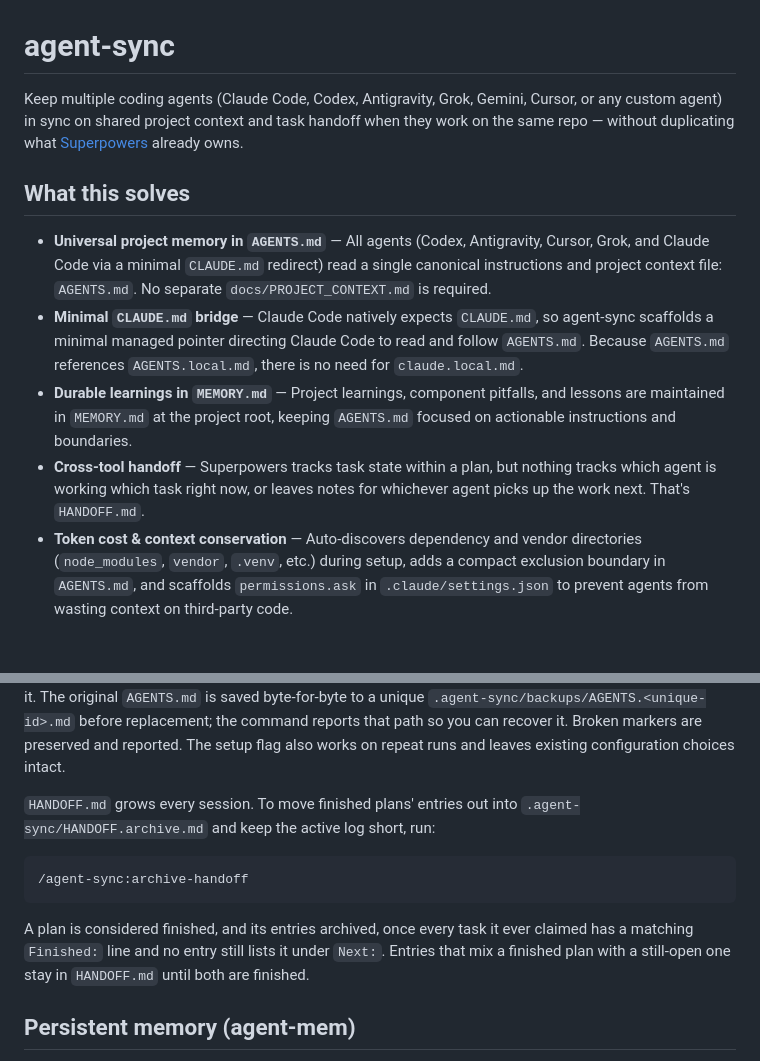
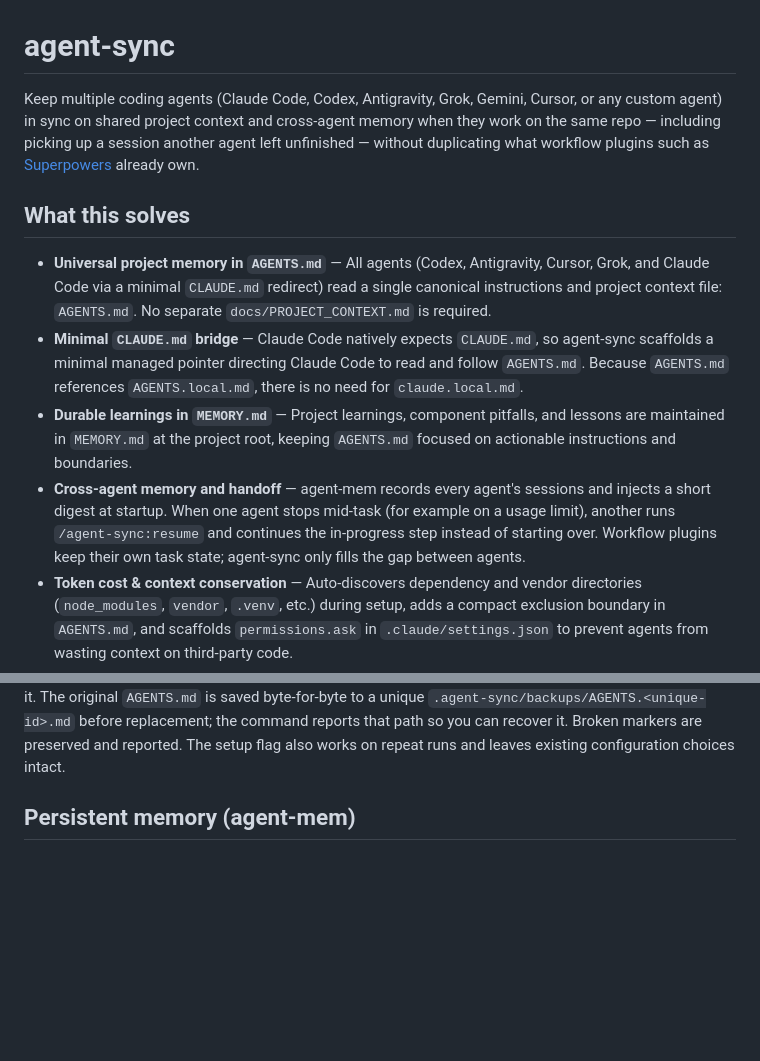
Before and after one commit to cys2best/agent-sync, a Markdown page: README.md, 2 parts joined by grey strips. Rendered like a GitHub page; blank space fills up the shorter version.

````diff
--- a/README.md
+++ b/README.md
@@ -1,9 +1,10 @@
 # agent-sync
 
 Keep multiple coding agents (Claude Code, Codex, Antigravity, Grok, Gemini, Cursor, or any
-custom agent) in sync on shared project context and task handoff when
-they work on the same repo — without duplicating what
-[Superpowers](https://github.com/obra/superpowers) already owns.
+custom agent) in sync on shared project context and cross-agent memory when
+they work on the same repo — including picking up a session another agent left
+unfinished — without duplicating what workflow plugins such as
+[Superpowers](https://github.com/obra/superpowers) already own.
 
 ## What this solves
 
@@ -18,10 +19,12 @@ they work on the same repo — without duplicating what
 - **Durable learnings in `MEMORY.md`** — Project learnings, component pitfalls,
   and lessons are maintained in `MEMORY.md` at the project root, keeping
   `AGENTS.md` focused on actionable instructions and boundaries.
-- **Cross-tool handoff** — Superpowers tracks task state within a plan,
-  but nothing tracks which agent is working which task right now, or
-  leaves notes for whichever agent picks up the work next. That's
-  `HANDOFF.md`.
+- **Cross-agent memory and handoff** — agent-mem records every agent's
+  sessions and injects a short digest at startup. When one agent stops
+  mid-task (for example on a usage limit), another runs `/agent-sync:resume`
+  and continues the in-progress step instead of starting over. Workflow
+  plugins keep their own task state; agent-sync only fills the gap between
+  agents.
 - **Token cost & context conservation** — Auto-discovers dependency and vendor
   directories (`node_modules`, `vendor`, `.venv`, etc.) during setup,
   adds a compact exclusion boundary in `AGENTS.md`, and scaffolds
@@ -106,18 +114,6 @@ before applying it. The original `AGENTS.md` is saved byte-for-byte to a unique
 reports that path so you can recover it. Broken markers are preserved and
 reported. The setup flag also works on repeat runs and leaves existing
 configuration choices intact.
-
-`HANDOFF.md` grows every session. To move finished plans' entries out into
-`.agent-sync/HANDOFF.archive.md` and keep the active log short, run:
-
-```
-/agent-sync:archive-handoff
-```
-
-A plan is considered finished, and its entries archived, once every task it
-ever claimed has a matching `Finished:` line and no entry still lists it
-under `Next:`. Entries that mix a finished plan with a still-open one stay
-in `HANDOFF.md` until both are finished.
 
 ## Persistent memory (agent-mem)
 
````
Also changed, not shown: other parts of README.md (+31 -124 lines).
